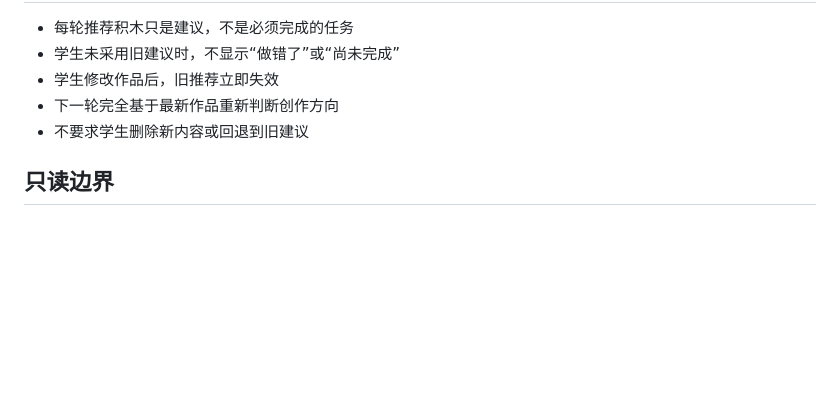
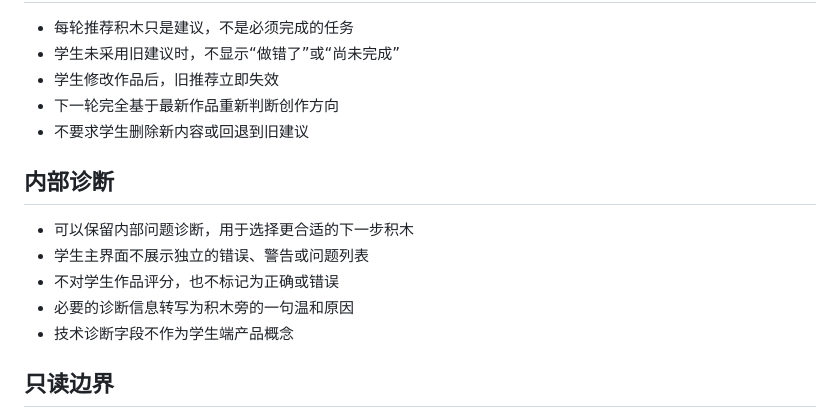
Before and after one commit to scratchai-labs/scratch-ai-local-client, a Markdown page: docs/self-study-coaching-design.zh-CN.md, the part around the change. Rendered like a GitHub page; blank space fills up the shorter version.

```diff
--- a/docs/self-study-coaching-design.zh-CN.md
+++ b/docs/self-study-coaching-design.zh-CN.md
@@ -68,6 +68,14 @@
 - 下一轮完全基于最新作品重新判断创作方向
 - 不要求学生删除新内容或回退到旧建议
 
+## 内部诊断
+
+- 可以保留内部问题诊断，用于选择更合适的下一步积木
+- 学生主界面不展示独立的错误、警告或问题列表
+- 不对学生作品评分，也不标记为正确或错误
+- 必要的诊断信息转写为积木旁的一句温和原因
+- 技术诊断字段不作为学生端产品概念
+
 ## 只读边界
 
 - 推荐积木只使用 Scratch 原版样式展示
```
Also changed, not shown: CONTEXT.md (+4 -0 lines), TASK_QUEUE.md (+1 -1 lines).
